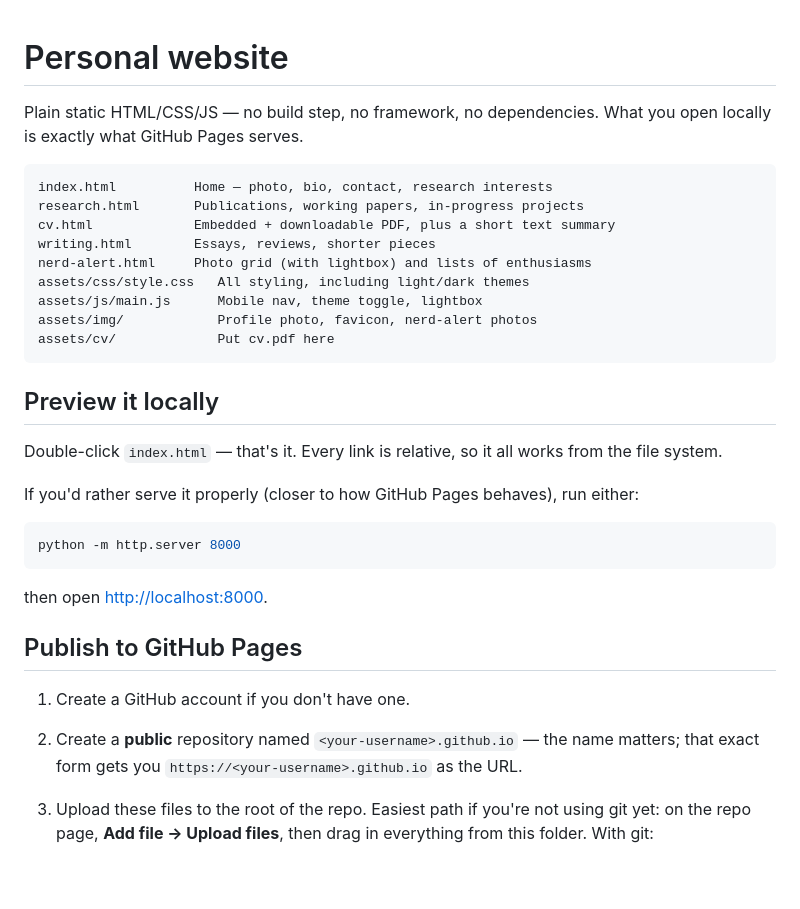
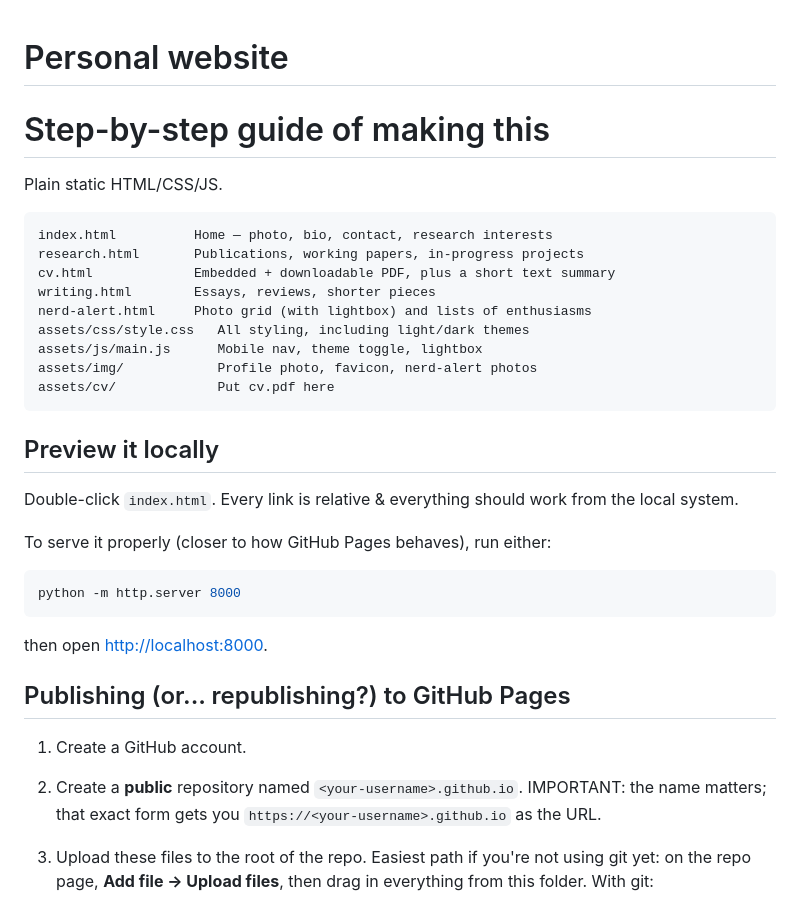
Before and after one commit to annakcher/annakcher.github.io, a Markdown page: README.md, the part around one of its changes. GitHub-like rendering; blank space fills up the shorter version.

````diff
--- a/README.md
+++ b/README.md
@@ -1,7 +1,7 @@
 # Personal website
+# Step-by-step guide of making this
 
-Plain static HTML/CSS/JS — no build step, no framework, no dependencies. What you open
-locally is exactly what GitHub Pages serves.
+Plain static HTML/CSS/JS.
 
 ```
 index.html          Home — photo, bio, contact, research interests
@@ -17,10 +17,9 @@ assets/cv/             Put cv.pdf here
 
 ## Preview it locally
 
-Double-click `index.html` — that's it. Every link is relative, so it all works from the
-file system.
+Double-click `index.html`. Every link is relative & everything should work from the local system.
 
-If you'd rather serve it properly (closer to how GitHub Pages behaves), run either:
+To serve it properly (closer to how GitHub Pages behaves), run either:
 
 ```bash
 python -m http.server 8000
@@ -28,10 +27,10 @@ python -m http.server 8000
 
 then open <http://localhost:8000>.
 
-## Publish to GitHub Pages
+## Publishing (or... republishing?) to GitHub Pages
 
-1. Create a GitHub account if you don't have one.
-2. Create a **public** repository named `<your-username>.github.io` — the name matters;
+1. Create a GitHub account.
+2. Create a **public** repository named `<your-username>.github.io`. IMPORTANT: the name matters;
    that exact form gets you `https://<your-username>.github.io` as the URL.
 3. Upload these files to the root of the repo. Easiest path if you're not using git yet:
    on the repo page, **Add file → Upload files**, then drag in everything from this folder.
````
Also changed, not shown: other parts of README.md (+5 -25 lines).
